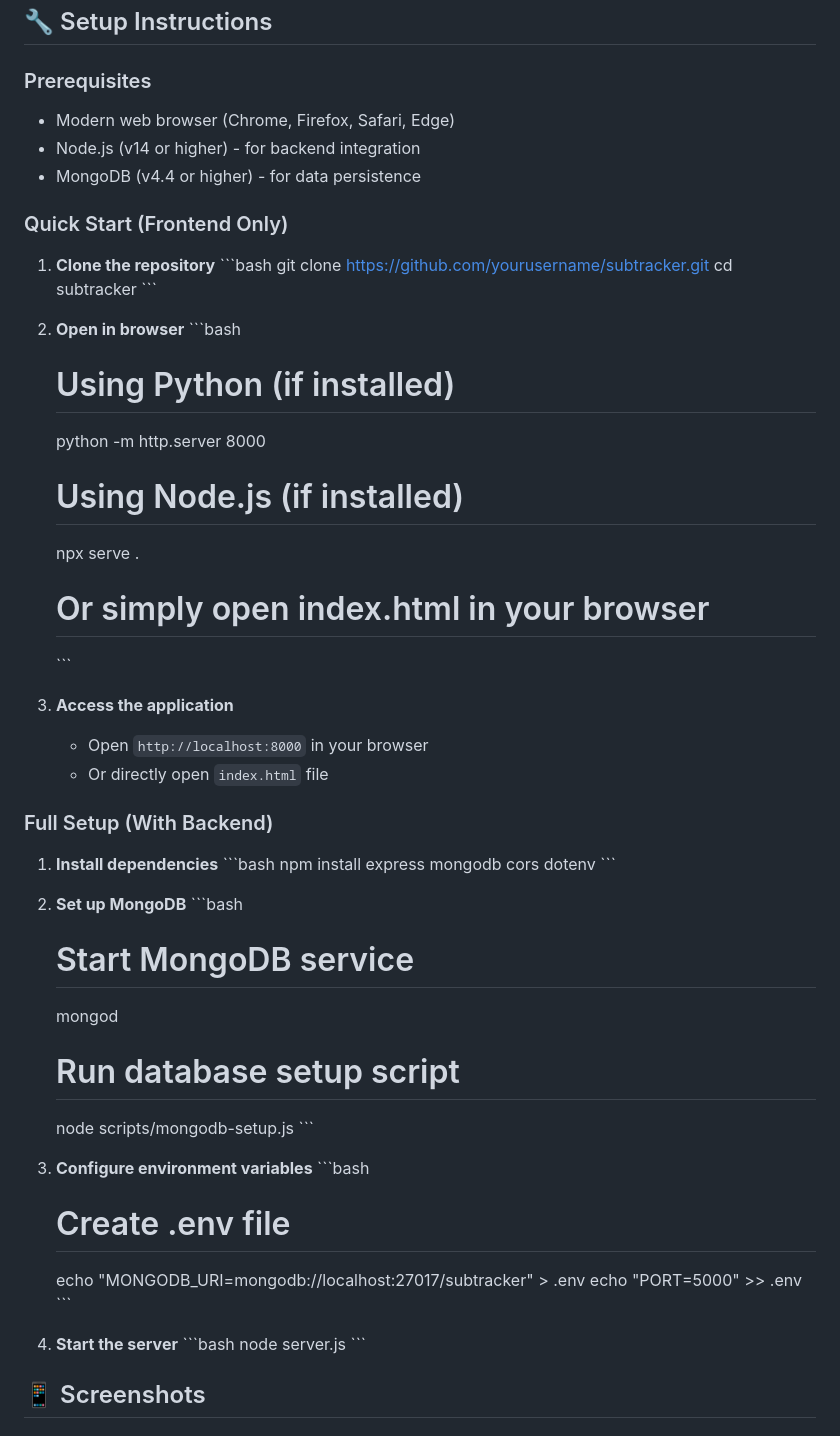
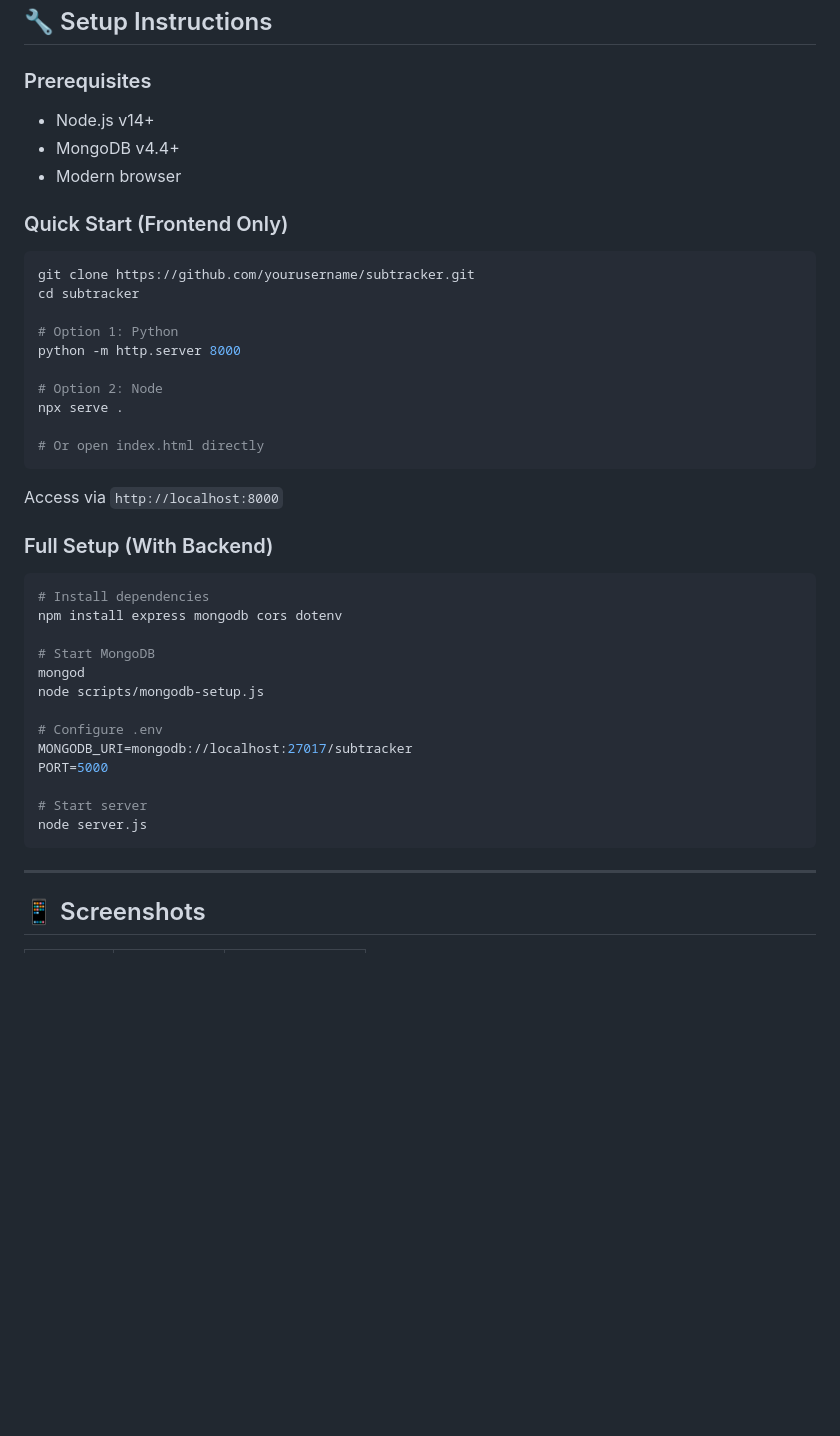
Before and after one commit to fahad-cpp/SubscriptionTracker, a Markdown page: README.md, the part around the change printed below. Rendered like a GitHub page; blank space fills up the shorter version.

````diff
--- a/README.md
+++ b/README.md
@@ -80,59 +82,42 @@ subtracker/
 ## 🔧 Setup Instructions
 
 ### Prerequisites
-- Modern web browser (Chrome, Firefox, Safari, Edge)
-- Node.js (v14 or higher) - for backend integration
-- MongoDB (v4.4 or higher) - for data persistence
+- Node.js v14+
+- MongoDB v4.4+
+- Modern browser
 
 ### Quick Start (Frontend Only)
+```bash
+git clone https://github.com/yourusername/subtracker.git
+cd subtracker
 
-1. **Clone the repository**
-   \`\`\`bash
-   git clone https://github.com/yourusername/subtracker.git
-   cd subtracker
-   \`\`\`
+# Option 1: Python
+python -m http.server 8000
 
-2. **Open in browser**
-   \`\`\`bash
-   # Using Python (if installed)
-   python -m http.server 8000
+# Option 2: Node
+npx serve .
 
-   # Using Node.js (if installed)
-   npx serve .
-
-   # Or simply open index.html in your browser
-   \`\`\`
-
-3. **Access the application**
-   - Open `http://localhost:8000` in your browser
-   - Or directly open `index.html` file
+# Or open index.html directly
+```
+Access via `http://localhost:8000`
 
 ### Full Setup (With Backend)
+```bash
+# Install dependencies
+npm install express mongodb cors dotenv
 
-1. **Install dependencies**
-   \`\`\`bash
-   npm install express mongodb cors dotenv
-   \`\`\`
+# Start MongoDB
+mongod
+node scripts/mongodb-setup.js
 
-2. **Set up MongoDB**
-   \`\`\`bash
-   # Start MongoDB service
-   mongod
+# Configure .env
+MONGODB_URI=mongodb://localhost:27017/subtracker
+PORT=5000
 
-   # Run database setup script
-   node scripts/mongodb-setup.js
-   \`\`\`
+# Start server
+node server.js
+```
 
-3. **Configure environment variables**
-   \`\`\`bash
-   # Create .env file
-   echo "MONGODB_URI=mongodb://localhost:27017/subtracker" > .env
-   echo "PORT=5000" >> .env
-   \`\`\`
-
-4. **Start the server**
-   \`\`\`bash
-   node server.js
-   \`\`\`
+---
 
 ## 📱 Screenshots
````
Also changed, not shown: other parts of README.md (+149 -196 lines).
